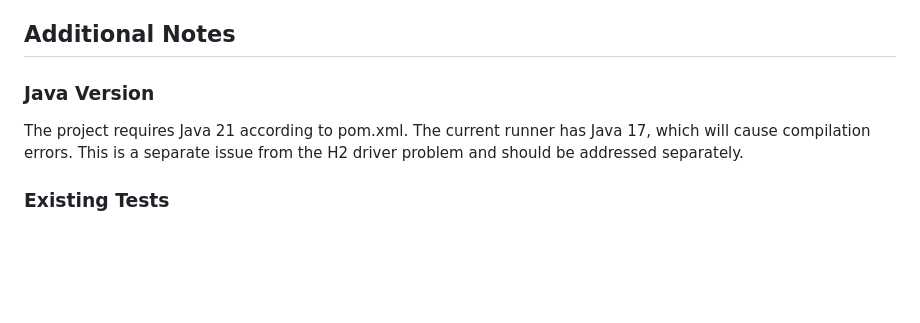
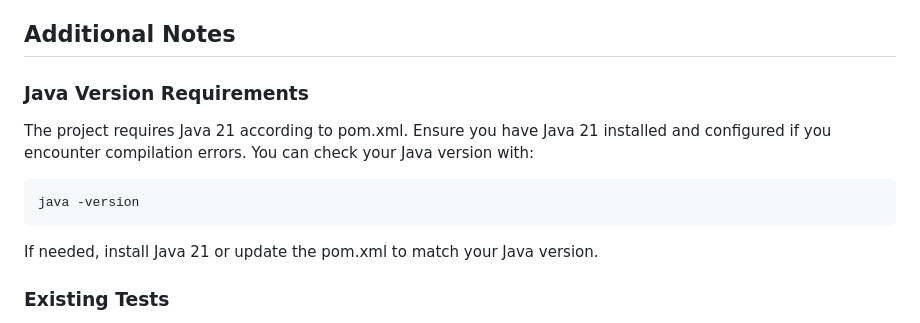
Before and after one commit to sabhas24/TTPS2025, a Markdown page: IMPLEMENTATION_SUMMARY.md, the part around the change. GitHub-like rendering; blank space fills up the shorter version.

Commit message:
Improve documentation - make Java version note more general
Co-authored-by: sabhas24 <174137227+sabhas24@users.noreply.github.com>

````diff
--- a/IMPLEMENTATION_SUMMARY.md
+++ b/IMPLEMENTATION_SUMMARY.md
@@ -113,8 +113,13 @@ Expected output:
 
 ## Additional Notes
 
-### Java Version
-The project requires Java 21 according to pom.xml. The current runner has Java 17, which will cause compilation errors. This is a separate issue from the H2 driver problem and should be addressed separately.
+### Java Version Requirements
+The project requires Java 21 according to pom.xml. Ensure you have Java 21 installed and configured if you encounter compilation errors. You can check your Java version with:
+```bash
+java -version
+```
+
+If needed, install Java 21 or update the pom.xml to match your Java version.
 
 ### Existing Tests
 The existing tests (TestAvistamientoDAO, TestMascotaDAO) currently use the 'unlp' persistence unit (MySQL). These can be updated to use 'unlp-test' if desired for faster test execution without MySQL dependency.
````
